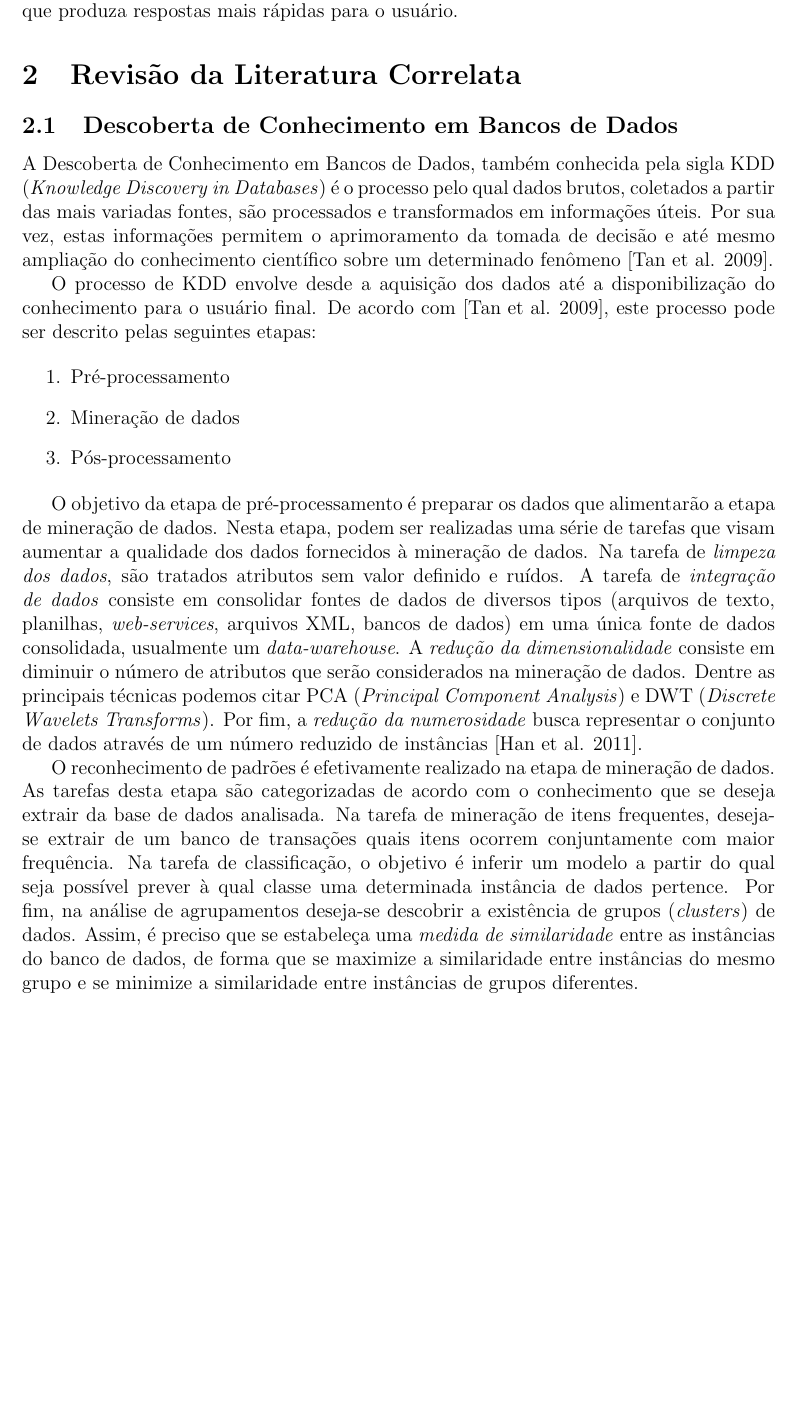
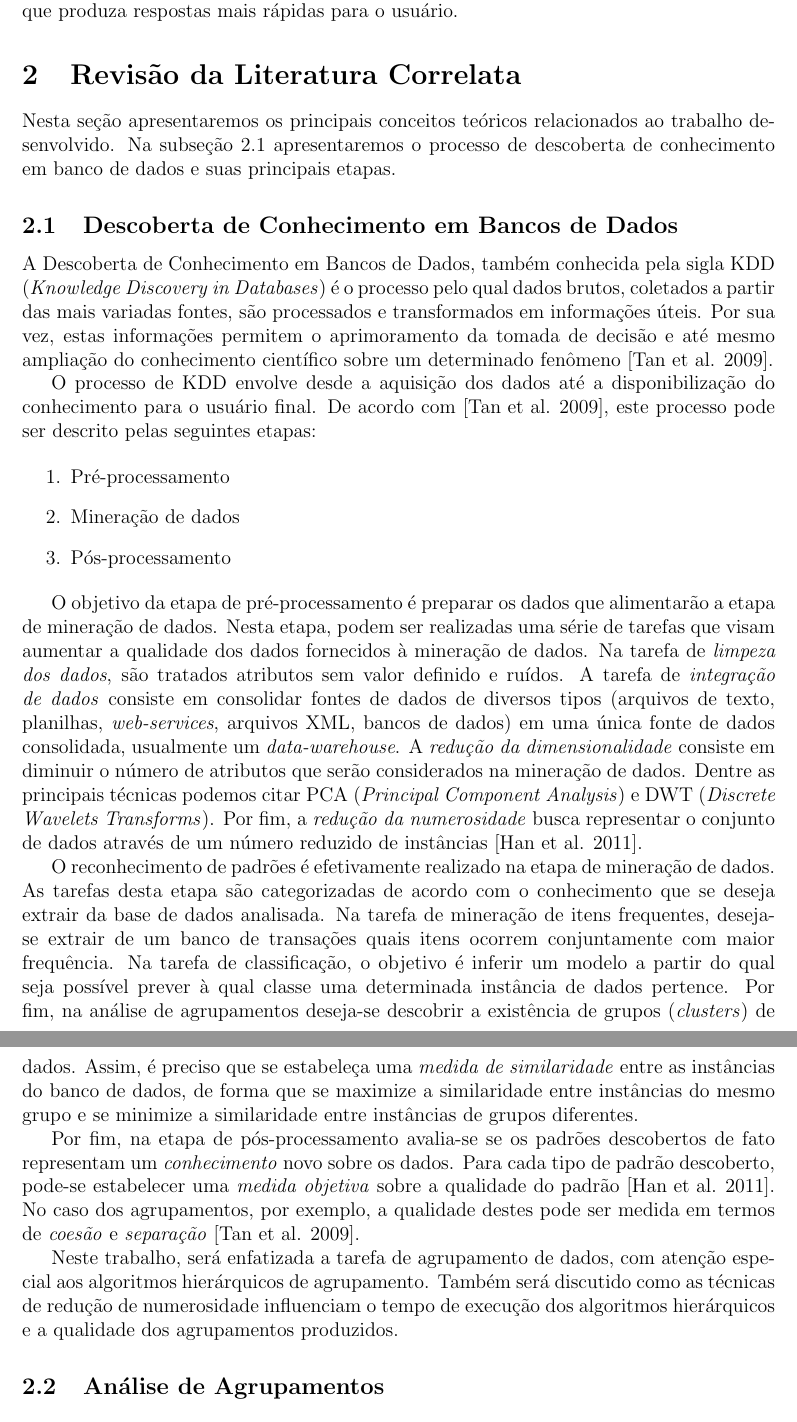
Before and after one commit to rodolfo-mendes/PlanoDeTrabalho, a LaTeX document (plano.tex, which reads sections/fundamentacao_teorica.tex): part of page 3 of 4 before the commit and two parts of pages 3 and 4 of 5 after it, the two joined at a grey line, cut so that both start at the same text, the shorter picture padded with empty space. Compiled offline with pdfLaTeX.

Commit message:
iniciando agrupamento

```diff
--- a/sections/fundamentacao_teorica.tex
+++ b/sections/fundamentacao_teorica.tex
@@ -1,4 +1,9 @@
 \section{Revisão da Literatura Correlata} \label{sec:fundamentacao_teorica}
+
+Nesta seção apresentaremos os principais conceitos teóricos relacionados ao
+trabalho desenvolvido. Na subseção \ref{subsec:descoberta_conhecimento_bd}
+apresentaremos o processo de descoberta de conhecimento em banco de dados e
+suas principais etapas.
 
 \subsection{Descoberta de Conhecimento em Bancos de Dados}
 	\label{subsec:descoberta_conhecimento_bd}
@@ -47,7 +52,21 @@ preciso que se estabeleça uma \emph{medida de similaridade} entre as instância
 do banco de dados, de forma que se maximize a similaridade entre instâncias do
 mesmo grupo e se minimize a similaridade entre instâncias de grupos diferentes.
 
+Por fim, na etapa de pós-processamento avalia-se se os padrões descobertos de
+fato representam um \emph{conhecimento} novo sobre os dados. Para cada tipo
+de padrão descoberto, pode-se estabelecer uma \emph{medida objetiva} sobre a
+qualidade do padrão \cite{han2011data}. No caso dos agrupamentos, por exemplo,
+a qualidade destes pode ser medida em termos de \emph{coesão} e \emph{separação}
+\cite{tan2009introducao}.
 
+Neste trabalho, será enfatizada a tarefa de agrupamento de dados, com atenção
+especial aos algoritmos hierárquicos de agrupamento. Também será discutido como
+as técnicas de redução de numerosidade influenciam o tempo de execução dos
+algoritmos hierárquicos e a qualidade dos agrupamentos produzidos.
+
+
+\subsection{Análise de Agrupamentos}
+	\label{subsec:analise_agrupamentos}
 
 % introduzir brevemente os tipos de algoritmos de agrupamento, particionamento e
 % hierarquico
```
Also changed, not shown: plano.pdf, 1 other file.
